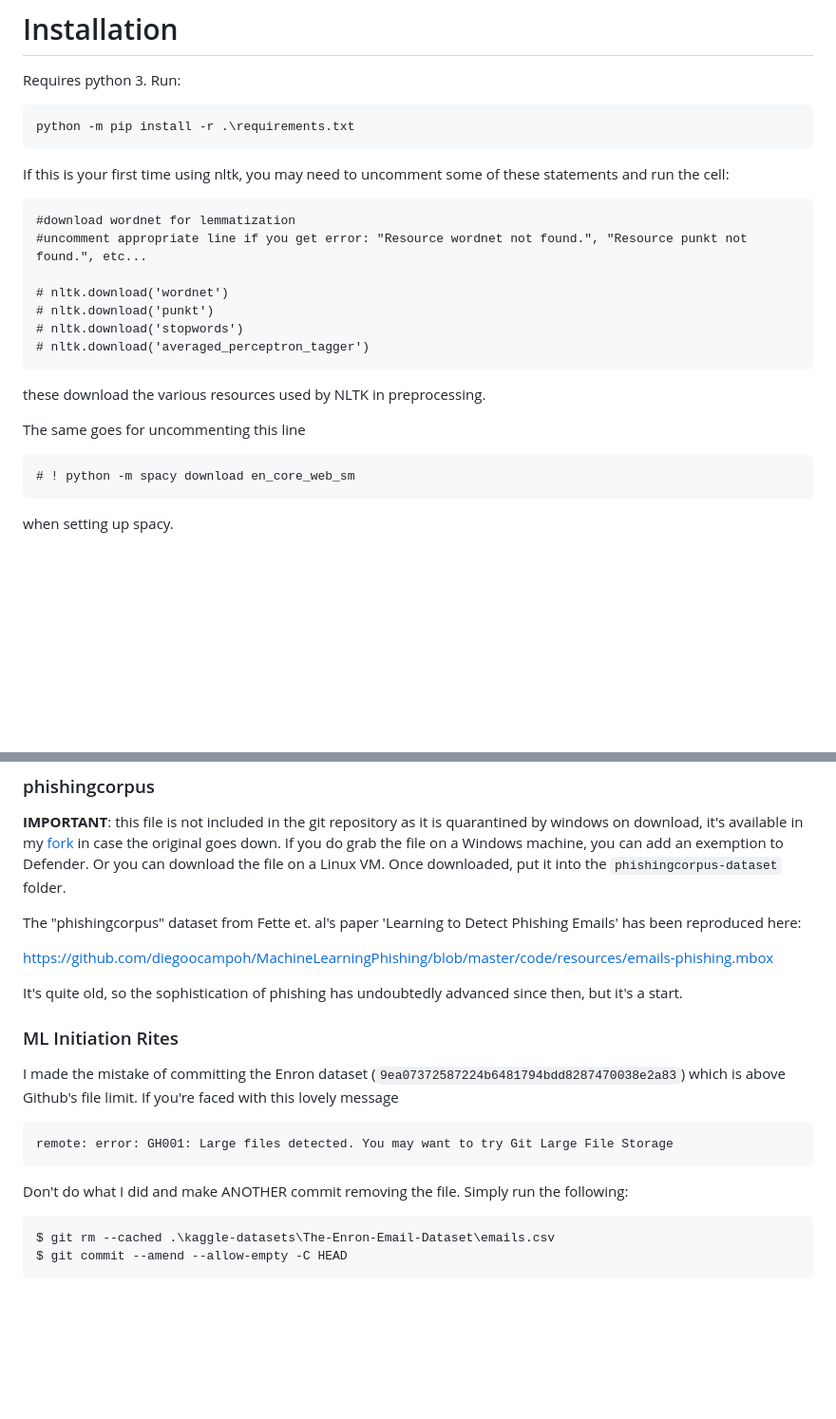
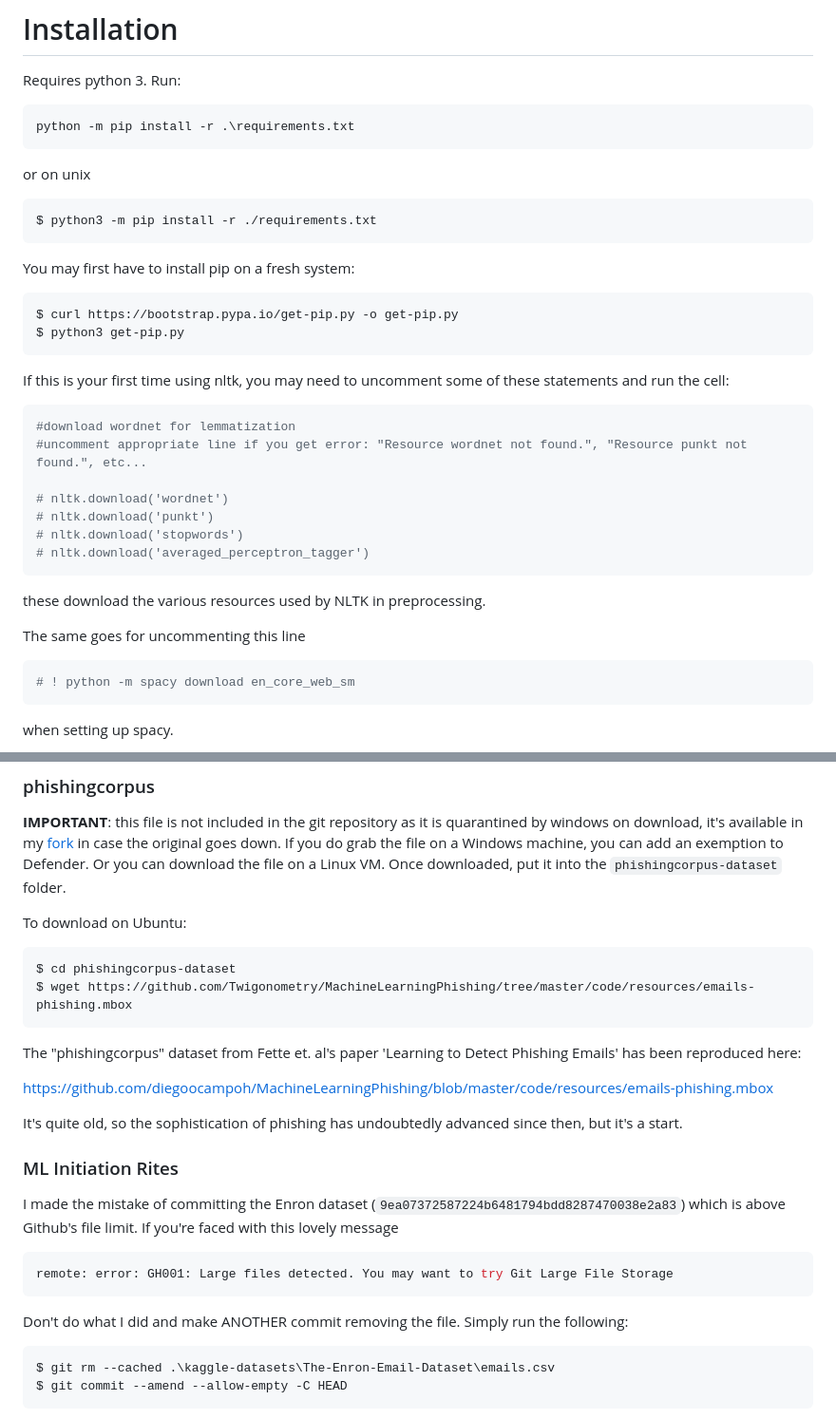
Before and after one commit to Twigonometry/Phishing-ML, a Markdown page: README.md, 2 parts joined by grey strips. Shown at 95% size. GitHub-like rendering; blank space fills up the shorter version.

Commit message:
Install instructions from earlier

````diff
--- a/README.md
+++ b/README.md
@@ -5,13 +5,26 @@ Experimental repository on phishing datasets for dissertation
 
 Requires python 3. Run:
 
+```cmd
+python -m pip install -r .\requirements.txt
 ```
-python -m pip install -r .\requirements.txt
+
+or on unix
+
+```bash
+$ python3 -m pip install -r ./requirements.txt
+```
+
+You may first have to install pip on a fresh system:
+
+```bash
+$ curl https://bootstrap.pypa.io/get-pip.py -o get-pip.py
+$ python3 get-pip.py
 ```
 
 If this is your first time using nltk, you may need to uncomment some of these statements and run the cell:
 
-```
+```python
 #download wordnet for lemmatization
 #uncomment appropriate line if you get error: "Resource wordnet not found.", "Resource punkt not found.", etc...
 
@@ -25,7 +38,7 @@ these download the various resources used by NLTK in preprocessing.
 
 The same goes for uncommenting this line
 
-```
+```python
 # ! python -m spacy download en_core_web_sm
 ```
 
@@ -79,6 +92,13 @@ https://www.kaggle.com/competitions/sentiment-analysis-on-movie-reviews/data
 
 **IMPORTANT**: this file is not included in the git repository as it is quarantined by windows on download, it's available in my [fork](https://github.com/Twigonometry/MachineLearningPhishing) in case the original goes down. If you do grab the file on a Windows machine, you can add an exemption to Defender. Or you can download the file on a Linux VM. Once downloaded, put it into the `phishingcorpus-dataset` folder.
 
+To download on Ubuntu:
+
+```bash
+$ cd phishingcorpus-dataset
+$ wget https://github.com/Twigonometry/MachineLearningPhishing/tree/master/code/resources/emails-phishing.mbox
+```
+
 The "phishingcorpus" dataset from Fette et. al's paper 'Learning to Detect Phishing Emails' has been reproduced here:
 
 https://github.com/diegoocampoh/MachineLearningPhishing/blob/master/code/resources/emails-phishing.mbox
@@ -89,13 +109,13 @@ It's quite old, so the sophistication of phishing has undoubtedly advanced since
 
 I made the mistake of committing the Enron dataset (`9ea07372587224b6481794bdd8287470038e2a83`) which is above Github's file limit. If you're faced with this lovely message
 
-```
+```bash
 remote: error: GH001: Large files detected. You may want to try Git Large File Storage
 ```
 
 Don't do what I did and make ANOTHER commit removing the file. Simply run the following:
 
-```
+```bash
 $ git rm --cached .\kaggle-datasets\The-Enron-Email-Dataset\emails.csv
 $ git commit --amend --allow-empty -C HEAD
 ```
````
